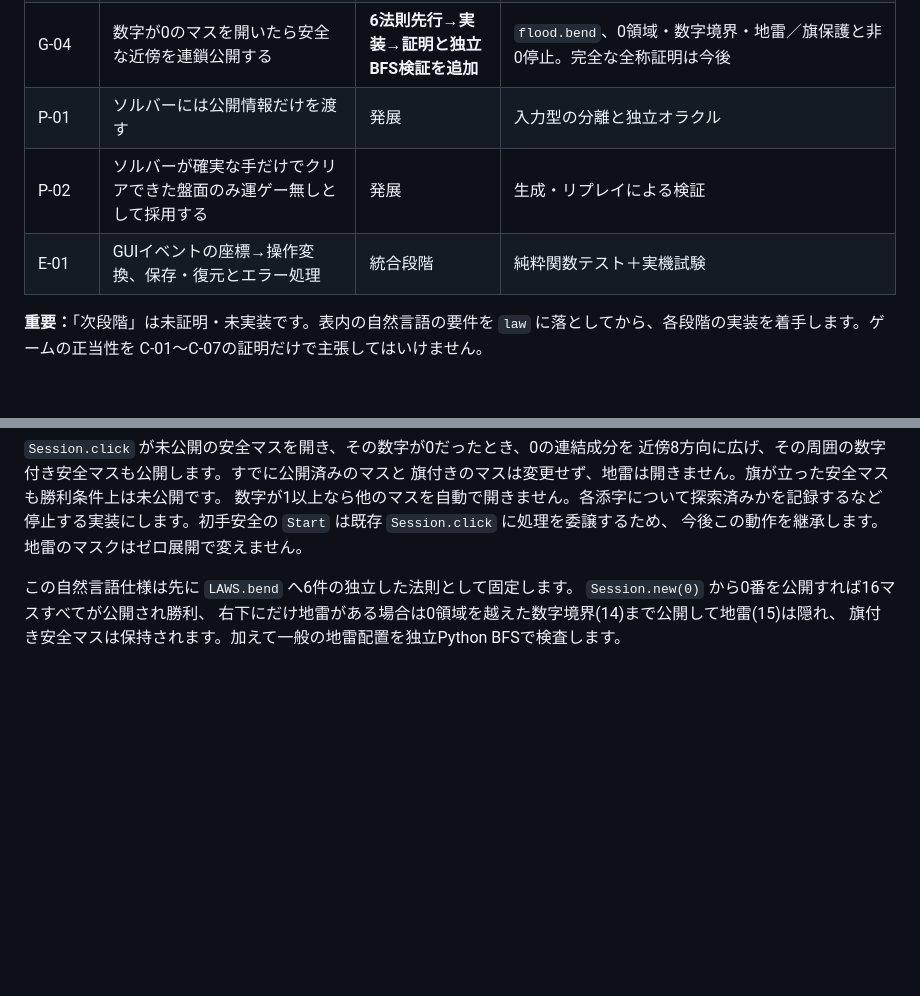
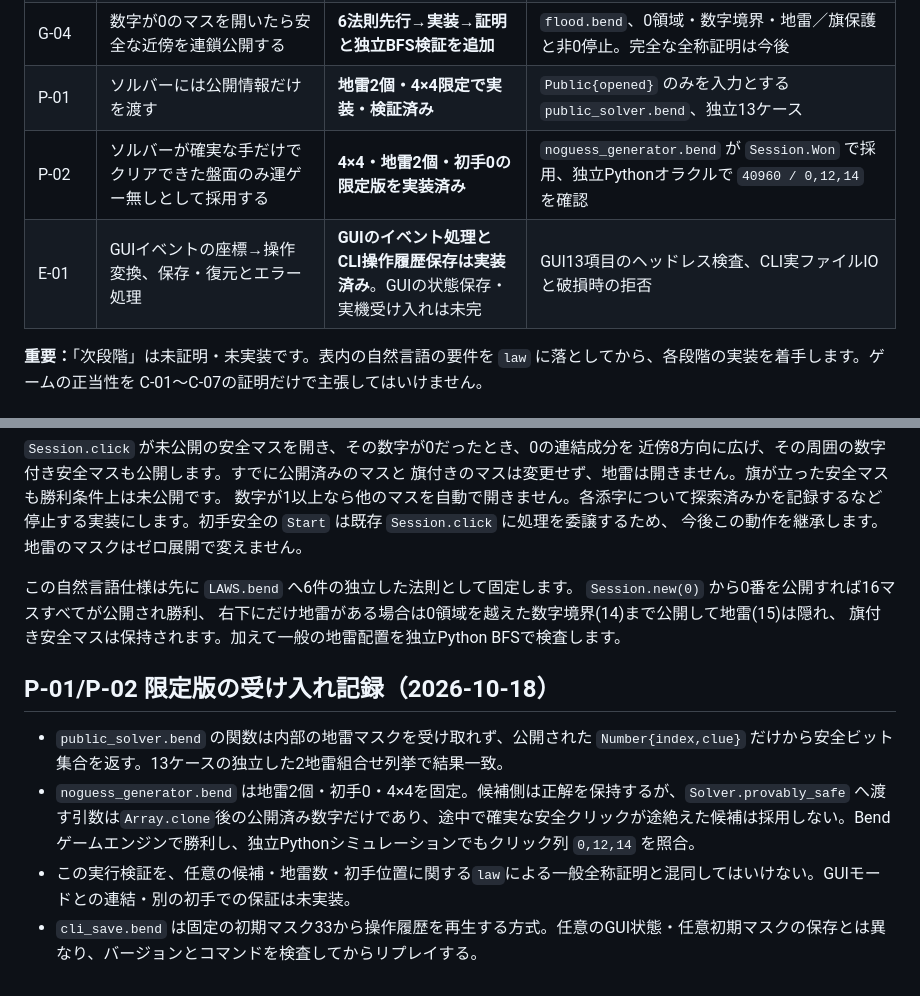
Before and after one commit to Nasu726/bend2-intro-with-life, a Markdown page: intermediate/minesweeper/REQUIREMENTS.md, 2 parts joined by grey strips. Rendered like a GitHub page; blank space fills up the shorter version.

Commit message:
docs(intermediate): reconcile coverage and product scope after bounded generation and persistence

```diff
--- a/intermediate/minesweeper/REQUIREMENTS.md
+++ b/intermediate/minesweeper/REQUIREMENTS.md
@@ -21,9 +21,9 @@
 | G-02 | 隠れた地雷をクリックすると敗北、旗は保護、終了後の操作は無効 | 法則→実装→証明完了 | `session_*` 法則と独立遷移テスト |
 | G-03 | 地雷でないマスがすべて公開された場合に限り勝利 | 全盤面走査の実装と具体例の証明 | `check_won` と遷移オラクル。一般の必要十分条件は未証明 |
 | G-04 | 数字が0のマスを開いたら安全な近傍を連鎖公開する | **6法則先行→実装→証明と独立BFS検証を追加** | `flood.bend`、0領域・数字境界・地雷／旗保護と非0停止。完全な全称証明は今後 |
-| P-01 | ソルバーには公開情報だけを渡す | 発展 | 入力型の分離と独立オラクル |
-| P-02 | ソルバーが確実な手だけでクリアできた盤面のみ運ゲー無しとして採用する | 発展 | 生成・リプレイによる検証 |
-| E-01 | GUIイベントの座標→操作変換、保存・復元とエラー処理 | 統合段階 | 純粋関数テスト＋実機試験 |
+| P-01 | ソルバーには公開情報だけを渡す | **地雷2個・4×4限定で実装・検証済み** | `Public{opened}` のみを入力とする `public_solver.bend`、独立13ケース |
+| P-02 | ソルバーが確実な手だけでクリアできた盤面のみ運ゲー無しとして採用する | **4×4・地雷2個・初手0の限定版を実装済み** | `noguess_generator.bend` が `Session.Won` で採用、独立Pythonオラクルで `40960 / 0,12,14` を確認 |
+| E-01 | GUIイベントの座標→操作変換、保存・復元とエラー処理 | **GUIのイベント処理とCLI操作履歴保存は実装済み**。GUIの状態保存・実機受け入れは未完 | GUI13項目のヘッドレス検査、CLI実ファイルIOと破損時の拒否 |
 
 **重要：**「次段階」は未証明・未実装です。表内の自然言語の要件を
 `law` に落としてから、各段階の実装を着手します。ゲームの正当性を
@@ -163,3 +163,10 @@ G-01とG-02の両方を維持します。**先行コミット** `157ef350` で
 `Session.new(0)` から0番を公開すれば16マスすべてが公開され勝利、
 右下にだけ地雷がある場合は0領域を越えた数字境界(14)まで公開して地雷(15)は隠れ、
 旗付き安全マスは保持されます。加えて一般の地雷配置を独立Python BFSで検査します。
+
+## P-01/P-02 限定版の受け入れ記録（2026-10-18）
+
+- `public_solver.bend` の関数は内部の地雷マスクを受け取れず、公開された `Number{index,clue}` だけから安全ビット集合を返す。13ケースの独立した2地雷組合せ列挙で結果一致。
+- `noguess_generator.bend` は地雷2個・初手0・4×4を固定。候補側は正解を保持するが、`Solver.provably_safe` へ渡す引数は`Array.clone`後の公開済み数字だけであり、途中で確実な安全クリックが途絶えた候補は採用しない。Bendゲームエンジンで勝利し、独立Pythonシミュレーションでもクリック列 `0,12,14` を照合。
+- この実行検証を、任意の候補・地雷数・初手位置に関する`law`による一般全称証明と混同してはいけない。GUIモードとの連結・別の初手での保証は未実装。
+- `cli_save.bend` は固定の初期マスク33から操作履歴を再生する方式。任意のGUI状態・任意初期マスクの保存とは異なり、バージョンとコマンドを検査してからリプレイする。
```
